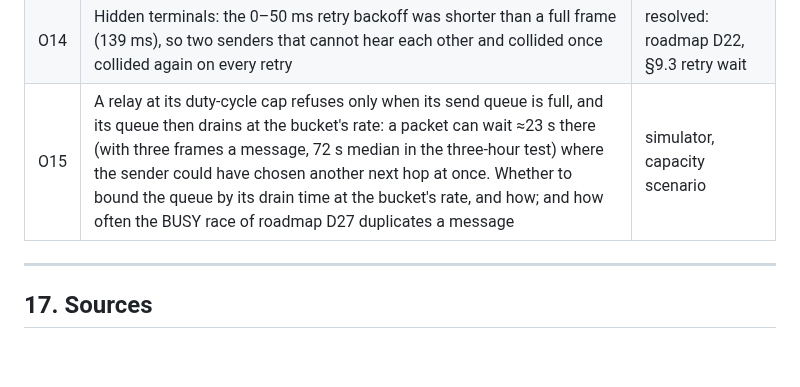
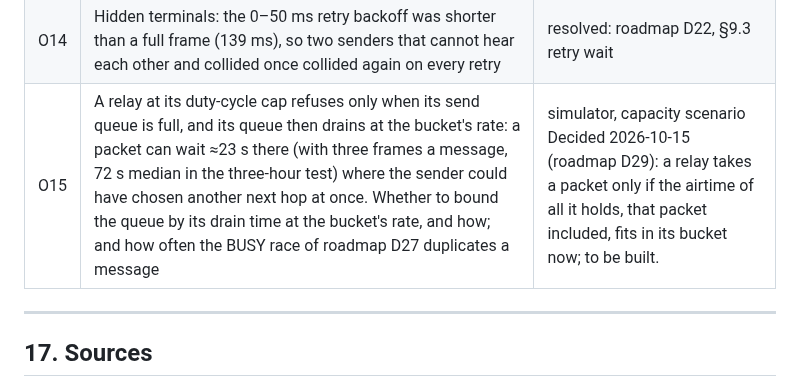
Before and after one commit to zond/bark, a Markdown page: docs/protocol.md, the part around the change. GitHub-like rendering; blank space fills up the shorter version.

Commit message:
Overload principles decided as one set (D29)
Pushback from rate, not occupancy: a relay admits what its bucket can
send now. BUSY stays and carries message-ID bits; busy neighbours are
banned and routed around, never waited for; one owed-reply place gates
admission; reply before heartbeat; the application's send returns
nothing and leaf and relay share the interface; addresses are read at
the moment of sending. Each rule becomes its own measured commit. The
row records the measurements behind every choice, including the
one-place slot's gridlock under crossing traffic.

Co-Authored-By: Claude Fable 5.1 <noreply@anthropic.com>

```diff
--- a/docs/protocol.md
+++ b/docs/protocol.md
@@ -1129,7 +1129,7 @@ source (a fourth board is fine), a USB logic/UART sniffer for timing.
 | O12 | Confirm RAK WisMesh Repeater 433 availability for rooftop solar units | procurement |
 | O13 | Packet for the owner's one-round question to its neighbours: do you hold this `leaf_id`? (§9.2.7) | step 5 |
 | O14 | Hidden terminals: the 0–50 ms retry backoff was shorter than a full frame (139 ms), so two senders that cannot hear each other and collided once collided again on every retry | resolved: roadmap D22, §9.3 retry wait |
-| O15 | A relay at its duty-cycle cap refuses only when its send queue is full, and its queue then drains at the bucket's rate: a packet can wait ≈23 s there (with three frames a message, 72 s median in the three-hour test) where the sender could have chosen another next hop at once. Whether to bound the queue by its drain time at the bucket's rate, and how; and how often the BUSY race of roadmap D27 duplicates a message | simulator, capacity scenario |
+| O15 | A relay at its duty-cycle cap refuses only when its send queue is full, and its queue then drains at the bucket's rate: a packet can wait ≈23 s there (with three frames a message, 72 s median in the three-hour test) where the sender could have chosen another next hop at once. Whether to bound the queue by its drain time at the bucket's rate, and how; and how often the BUSY race of roadmap D27 duplicates a message | simulator, capacity scenario Decided 2026-10-15 (roadmap D29): a relay takes a packet only if the airtime of all it holds, that packet included, fits in its bucket now; to be built. |
 
 ---
 
```
Also changed, not shown: docs/roadmap.md (+1 -0 lines).
